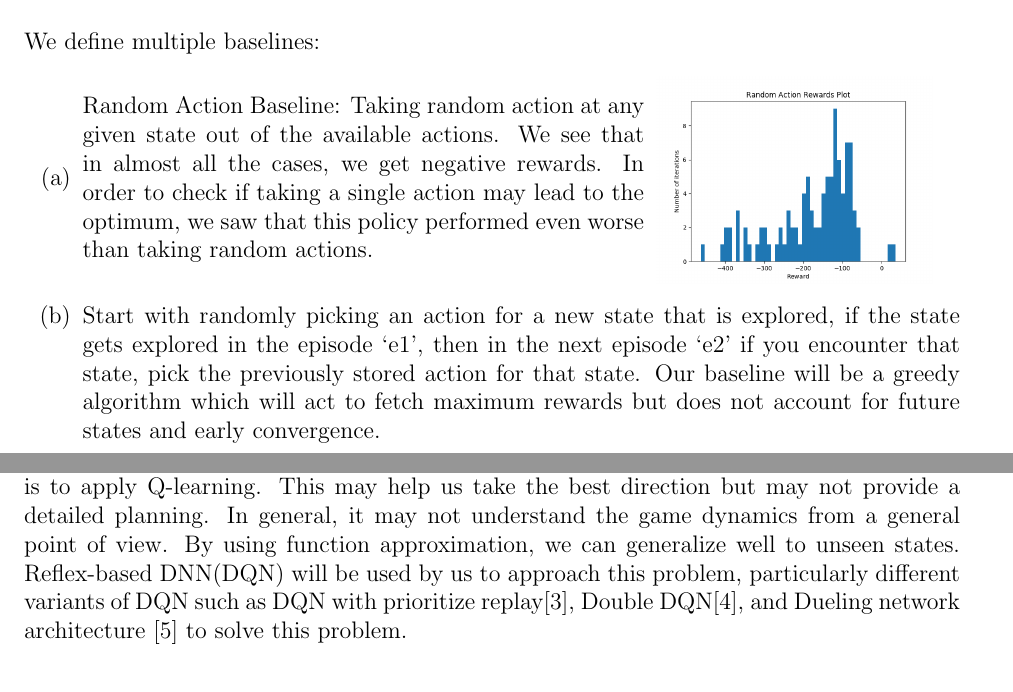
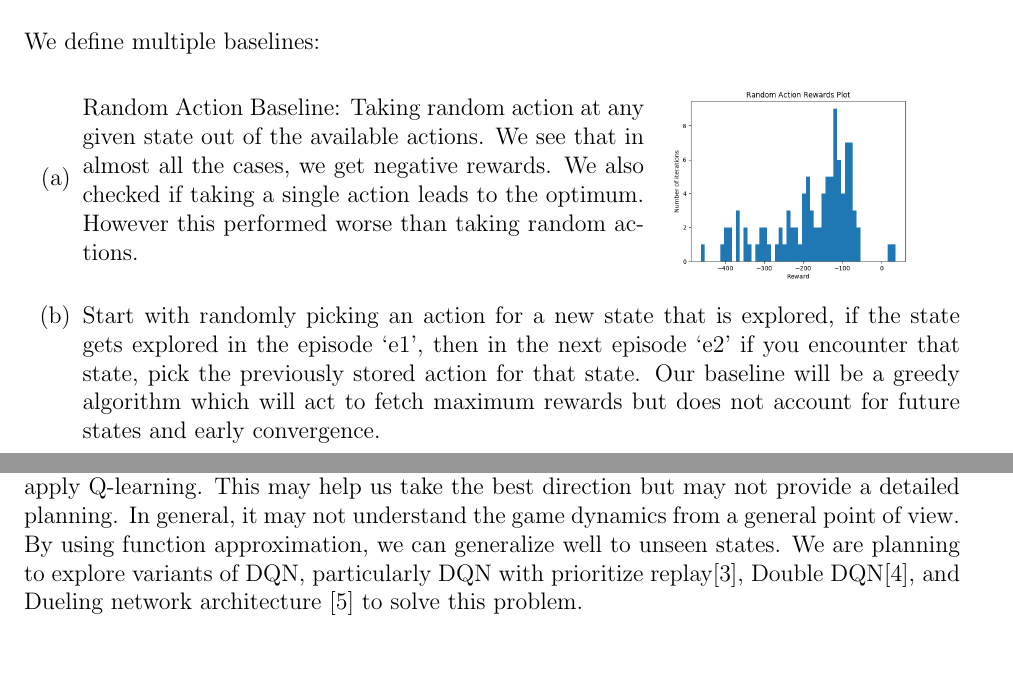
Before and after one commit to psr-ai/lunar-lander, a LaTeX document (documentation/proposal/proposal.tex): two parts of pages 1 and 2 of 2, joined at a grey line, cut so that both start at the same text. Compiled offline with pdfLaTeX.

Commit message:
chore: reviews from amey

```diff
--- a/documentation/proposal/proposal.tex
+++ b/documentation/proposal/proposal.tex
@@ -33,7 +33,7 @@ We define multiple baselines:
 \begin{enumerate}[label=(\alph*)]
 \item
 \noindent\begin{minipage}{0.6\textwidth}
-Random Action Baseline: Taking random action at any given state out of the available actions. We see that in almost all the cases, we get negative rewards. In order to check if taking a single action may lead to the optimum, we saw that this policy performed even worse than taking random actions.
+Random Action Baseline: Taking random action at any given state out of the available actions. We see that in almost all the cases, we get negative rewards. We also checked if taking a single action leads to the optimum. However this performed worse than taking random actions.
 \end{minipage}
 \begin{minipage}{0.3\textwidth}\raggedleft
 \includegraphics[scale=0.3]{images/random-action-reward-plot.png}
@@ -54,7 +54,7 @@ We can evaluate the performance of agent by comparing the score with the scores
 
 \section{Challenges And Approach}
 
-Firstly, this problem has a very large state space, we can not expect a simple epsilon-greedy algorithm to explore everything in a reasonable amount of time. The next logical step is to apply Q-learning. This may help us take the best direction but may not provide a detailed planning. In general, it may not understand the game dynamics from a general point of view. By using function approximation, we can generalize well to unseen states. Reflex-based DNN(DQN) will be used by us to approach this problem, particularly different variants of DQN such as DQN with prioritize replay\citep{PrioritizedReplay}, Double DQN\citep{DoubleQ-learning}, and Dueling network architecture \citep{Dueling} to solve this problem.
+Firstly, this problem has a very large state space, we can not expect a simple epsilon-greedy algorithm to explore everything in a reasonable amount of time. The next logical step is to apply Q-learning. This may help us take the best direction but may not provide a detailed planning. In general, it may not understand the game dynamics from a general point of view. By using function approximation, we can generalize well to unseen states. We are planning to explore variants of DQN, particularly DQN with prioritize replay\citep{PrioritizedReplay}, Double DQN\citep{DoubleQ-learning}, and Dueling network architecture \citep{Dueling} to solve this problem.
 
 \bibliography{biblio}
 \bibliographystyle{abbrv}
```
